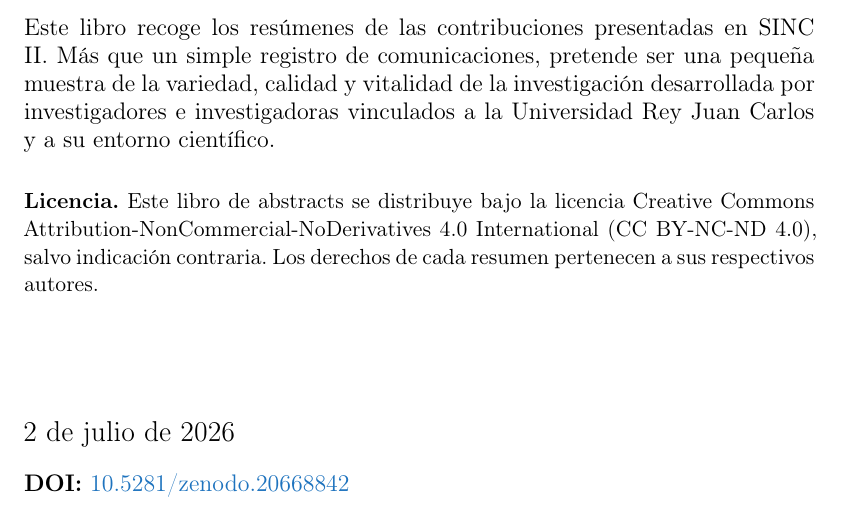
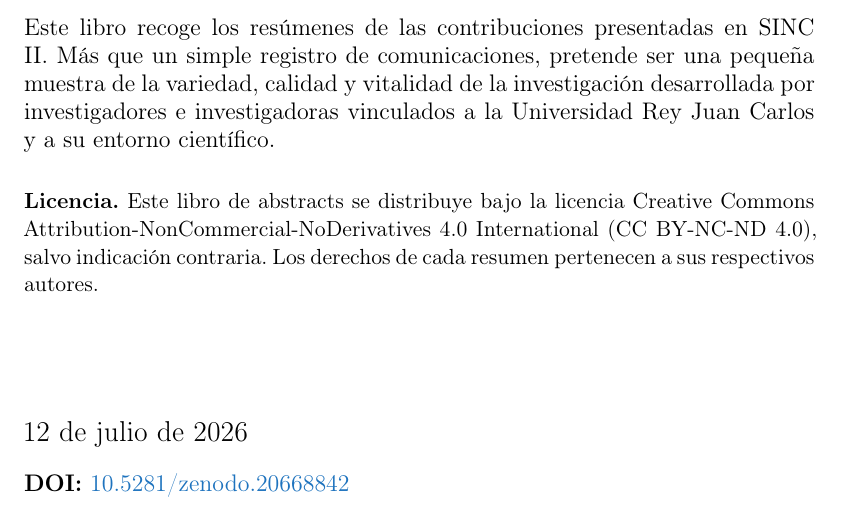
Before and after one commit to Mattispin/SINC_II, a LaTeX document (main.tex): part of page 3 of 22, cut so that both start at the same text. Compiled offline with pdfLaTeX.

Commit message:
Add Zenodo DOI to abstract book and good publishing day

```diff
--- a/main.tex
+++ b/main.tex
@@ -150,7 +150,7 @@ Este libro recoge los resúmenes de las contribuciones presentadas en SINC II. M
 
 {
 \Large
-2 de julio de 2026
+12 de julio de 2026
 \par}
 
 \vspace{0.4cm}
```
